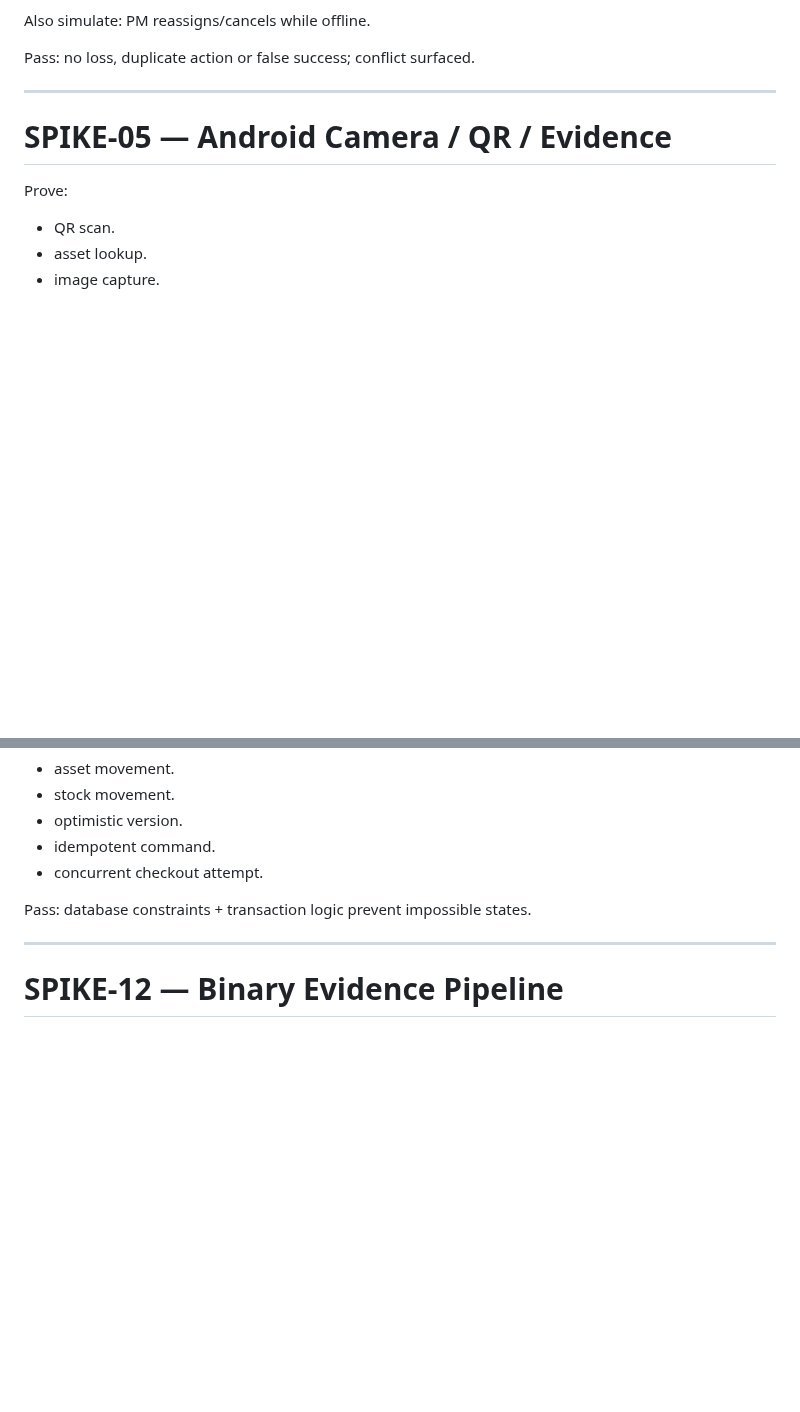
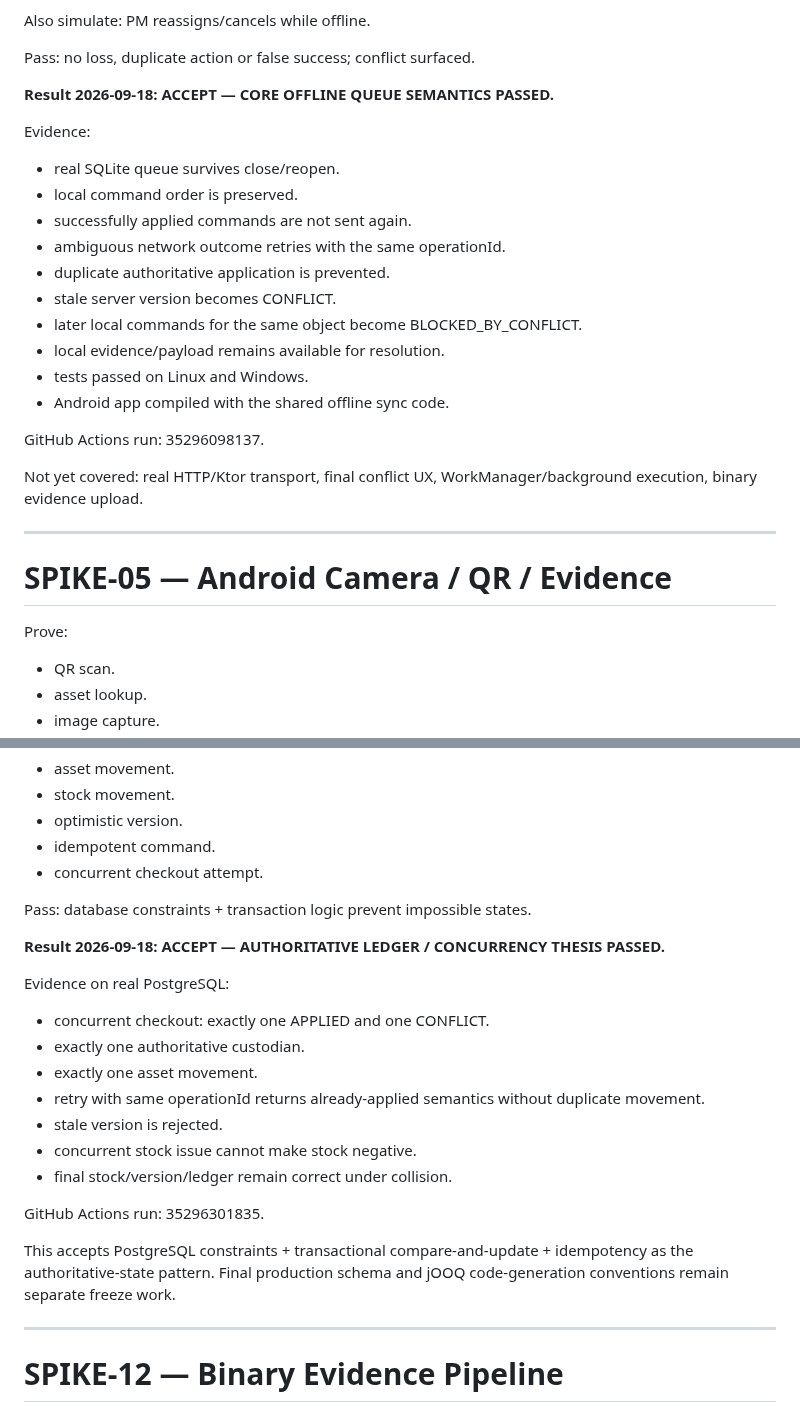
Before and after one commit to omarkhair70-droid/hiltech, a Markdown page: docs/13-delivery/TECHNICAL_SPIKE_PLAN.md, 2 parts joined by grey strips. GitHub-like rendering; blank space fills up the shorter version.

Commit message:
docs: record offline and PostgreSQL concurrency spike passes

```diff
--- a/docs/13-delivery/TECHNICAL_SPIKE_PLAN.md
+++ b/docs/13-delivery/TECHNICAL_SPIKE_PLAN.md
@@ -116,6 +116,25 @@ PM reassigns/cancels while offline.
 
 Pass:
 no loss, duplicate action or false success; conflict surfaced.
+
+**Result 2026-09-18: ACCEPT — CORE OFFLINE QUEUE SEMANTICS PASSED.**
+
+Evidence:
+- real SQLite queue survives close/reopen.
+- local command order is preserved.
+- successfully applied commands are not sent again.
+- ambiguous network outcome retries with the same operationId.
+- duplicate authoritative application is prevented.
+- stale server version becomes CONFLICT.
+- later local commands for the same object become BLOCKED_BY_CONFLICT.
+- local evidence/payload remains available for resolution.
+- tests passed on Linux and Windows.
+- Android app compiled with the shared offline sync code.
+
+GitHub Actions run: 35296098137.
+
+Not yet covered:
+real HTTP/Ktor transport, final conflict UX, WorkManager/background execution, binary evidence upload.
 
 ---
 
@@ -240,6 +259,21 @@ Implement:
 Pass:
 database constraints + transaction logic prevent impossible states.
 
+**Result 2026-09-18: ACCEPT — AUTHORITATIVE LEDGER / CONCURRENCY THESIS PASSED.**
+
+Evidence on real PostgreSQL:
+- concurrent checkout: exactly one APPLIED and one CONFLICT.
+- exactly one authoritative custodian.
+- exactly one asset movement.
+- retry with same operationId returns already-applied semantics without duplicate movement.
+- stale version is rejected.
+- concurrent stock issue cannot make stock negative.
+- final stock/version/ledger remain correct under collision.
+
+GitHub Actions run: 35296301835.
+
+This accepts PostgreSQL constraints + transactional compare-and-update + idempotency as the authoritative-state pattern. Final production schema and jOOQ code-generation conventions remain separate freeze work.
+
 ---
 
 # SPIKE-12 — Binary Evidence Pipeline
```
